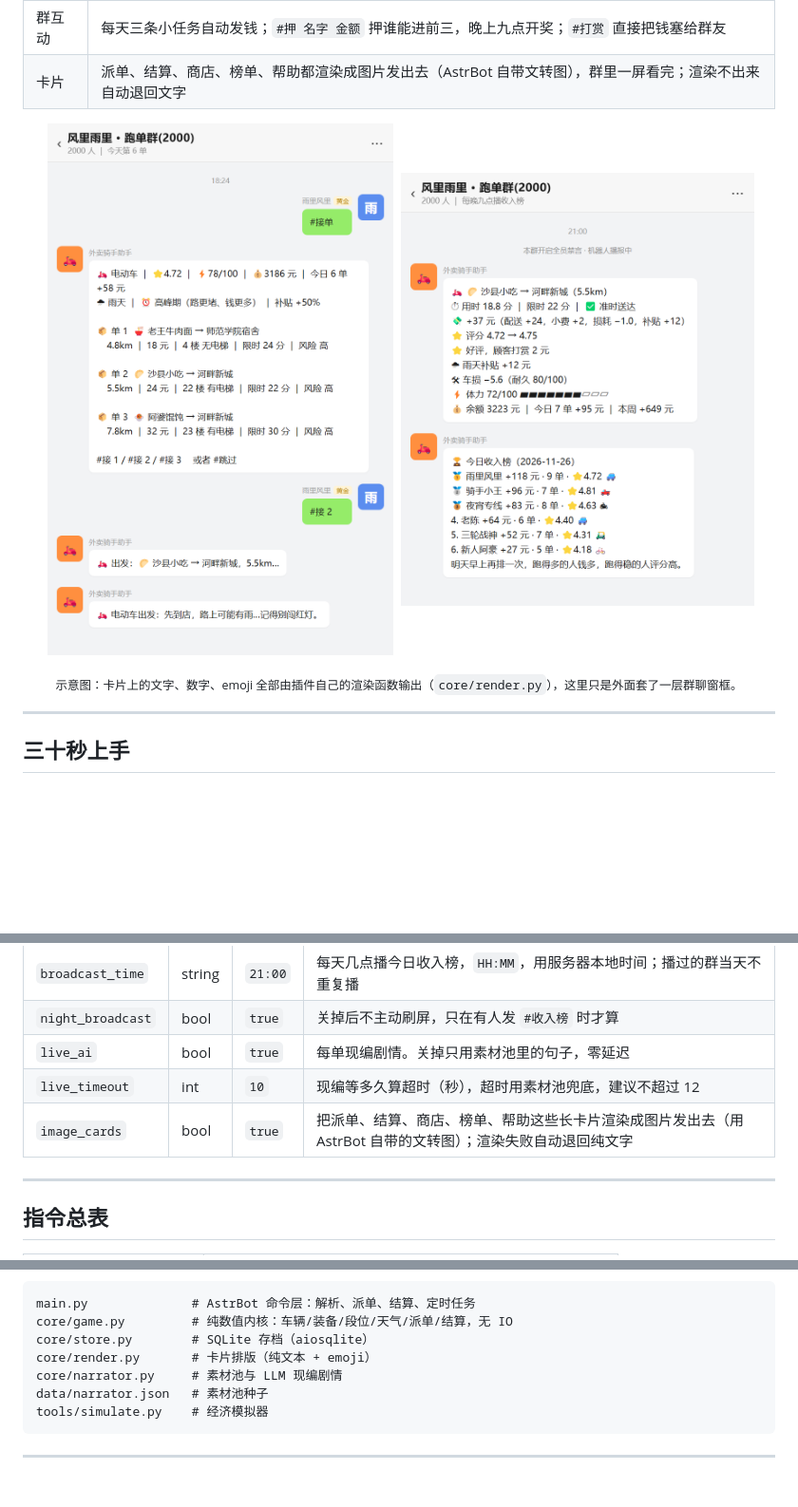
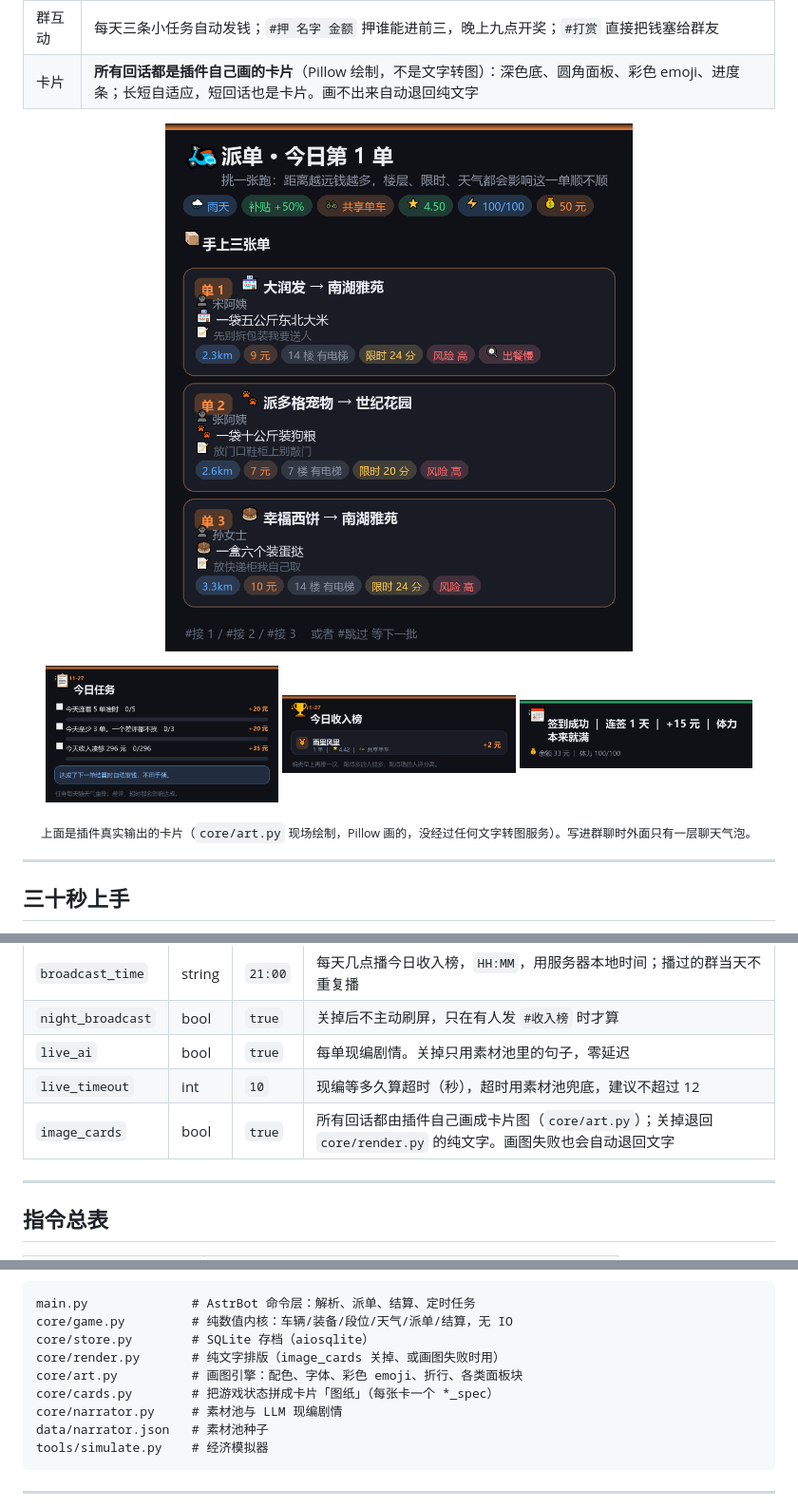
Before and after one commit to lyw6263/astrbot_plugin_dafeiyu_waimai, a Markdown page: README.md, 3 parts joined by grey strips. Shown at 95% size. Rendered like a GitHub page; pictures changed too: docs/shots/card-board.png (added), docs/shots/card-checkin.png (added), docs/shots/card-dispatch.png (added); blank space fills up the shorter version.

Commit message:
feat: v0.13.0 卡片全部自己画（Pillow 绘图，去掉文转图依赖）

```diff
--- a/README.md
+++ b/README.md
@@ -21,14 +21,19 @@
 | 榜单 | 今日榜、周榜、职业生涯总榜；每晚 21:00 自动播当日榜，前三名有奖牌 |
 | 限量单 | 每天 3 张全群抢，30–60 元，手快有手慢无 |
 | 群互动 | 每天三条小任务自动发钱；`#押 名字 金额` 押谁能进前三，晚上九点开奖；`#打赏` 直接把钱塞给群友 |
-| 卡片 | 派单、结算、商店、榜单、帮助都渲染成图片发出去（AstrBot 自带文转图），群里一屏看完；渲染不出来自动退回文字 |
+| 卡片 | **所有回话都是插件自己画的卡片**（Pillow 绘制，不是文字转图）：深色底、圆角面板、彩色 emoji、进度条；长短自适应，短回话也是卡片。画不出来自动退回纯文字 |
 
 <p align="center">
-  <img src="docs/shots/dispatch.png" width="47%" alt="派单卡：一次派三张，挑一张跑">
-  <img src="docs/shots/leaderboard.png" width="47%" alt="结算卡与每晚九点的收入榜">
+  <img src="docs/shots/card-dispatch.png" width="62%" alt="派单卡：一次派三张，挑一张跑">
 </p>
 
-<p align="center"><sub>示意图：卡片上的文字、数字、emoji 全部由插件自己的渲染函数输出（<code>core/render.py</code>），这里只是外面套了一层群聊窗框。</sub></p>
+<p align="center">
+  <img src="docs/shots/card-tasks.png" width="31%" alt="今日任务">
+  <img src="docs/shots/card-board.png" width="31%" alt="今日收入榜">
+  <img src="docs/shots/card-checkin.png" width="31%" alt="签到回话也长这样">
+</p>
+
+<p align="center"><sub>上面是插件真实输出的卡片（<code>core/art.py</code> 现场绘制，Pillow 画的，没经过任何文字转图服务）。写进群聊时外面只有一层聊天气泡。</sub></p>
 
 ---
 
@@ -145,7 +150,7 @@ pip install -r requirements.txt
 | `night_broadcast` | bool | `true` | 关掉后不主动刷屏，只在有人发 `#收入榜` 时才算 |
 | `live_ai` | bool | `true` | 每单现编剧情。关掉只用素材池里的句子，零延迟 |
 | `live_timeout` | int | `10` | 现编等多久算超时（秒），超时用素材池兜底，建议不超过 12 |
-| `image_cards` | bool | `true` | 把派单、结算、商店、榜单、帮助这些长卡片渲染成图片发出去（用 AstrBot 自带的文转图）；渲染失败自动退回纯文字 |
+| `image_cards` | bool | `true` | 所有回话都由插件自己画成卡片图（`core/art.py`）；关掉退回 `core/render.py` 的纯文字。画图失败也会自动退回文字 |
 
 ---
 
@@ -358,7 +363,9 @@ python tools/simulate.py --days 60 --orders 30
 main.py              # AstrBot 命令层：解析、派单、结算、定时任务
 core/game.py         # 纯数值内核：车辆/装备/段位/天气/派单/结算，无 IO
 core/store.py        # SQLite 存档（aiosqlite）
-core/render.py       # 卡片排版（纯文本 + emoji）
+core/render.py       # 纯文字排版（image_cards 关掉、或画图失败时用）
+core/art.py          # 画图引擎：配色、字体、彩色 emoji、折行、各类面板块
+core/cards.py        # 把游戏状态拼成卡片「图纸」（每张卡一个 *_spec）
 core/narrator.py     # 素材池与 LLM 现编剧情
 data/narrator.json   # 素材池种子
 tools/simulate.py    # 经济模拟器
```
Also changed, not shown: CHANGELOG.md (+22 -0 lines), 5 other files.
